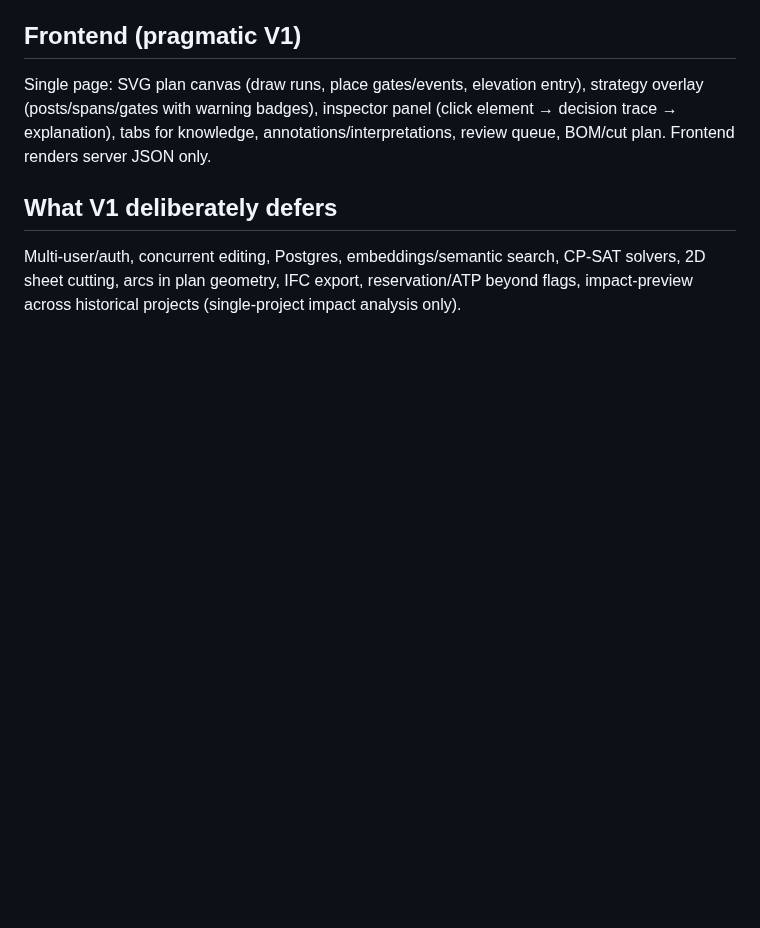
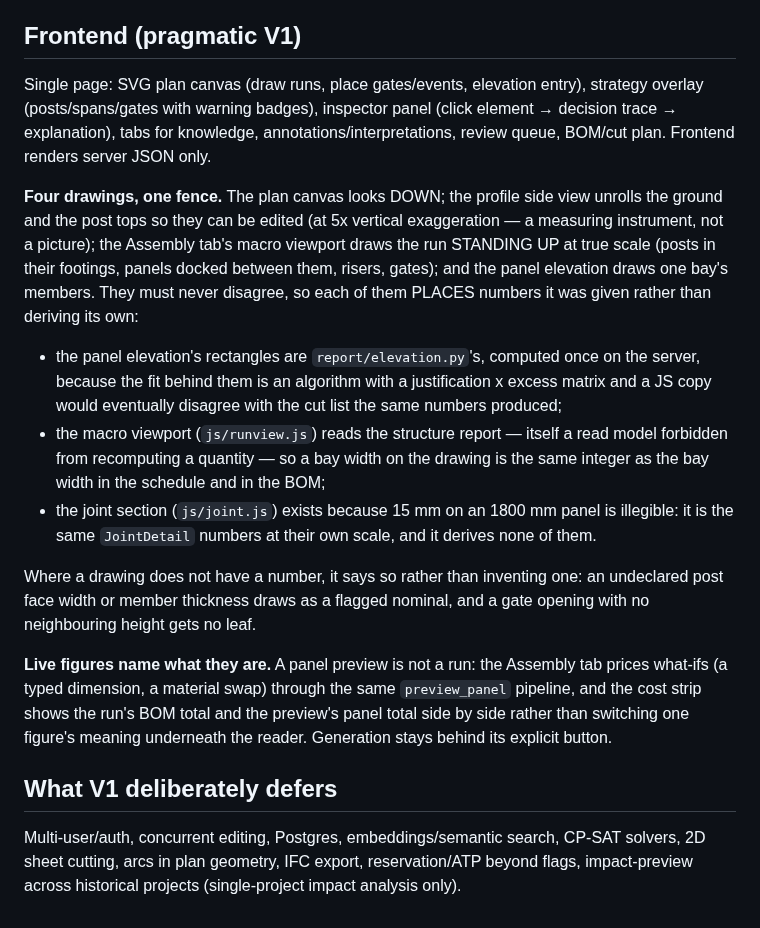
Before and after one commit to spicysauce1955-stack/BOM, a Markdown page: docs/architecture/system-design.md, the part around the change. GitHub-like rendering; blank space fills up the shorter version.

Commit message:
docs(architecture): four drawings, one fence — and what each is allowed to derive
The app now draws the same fence four ways. The property that keeps them from
disagreeing is not review discipline, it is that three of the four PLACE numbers
they were given: the panel elevation is the server's rectangles, the macro
viewport reads the structure report, and the joint section is the same
JointDetail integers at a scale where 15 mm is legible.

Also records the rule the live cost strip follows: a run's BOM and a panel
preview are different numbers with the same shape, so both are named rather than
one figure changing meaning underneath the reader.

Co-Authored-By: Claude Opus 5 (1M context) <noreply@anthropic.com>

```diff
--- a/docs/architecture/system-design.md
+++ b/docs/architecture/system-design.md
@@ -59,6 +59,32 @@ overlay (posts/spans/gates with warning badges), inspector panel (click element
 trace → explanation), tabs for knowledge, annotations/interpretations, review queue, BOM/cut
 plan. Frontend renders server JSON only.
 
+**Four drawings, one fence.** The plan canvas looks DOWN; the profile side view unrolls the
+ground and the post tops so they can be edited (at 5x vertical exaggeration — a measuring
+instrument, not a picture); the Assembly tab's macro viewport draws the run STANDING UP at
+true scale (posts in their footings, panels docked between them, risers, gates); and the
+panel elevation draws one bay's members. They must never disagree, so each of them PLACES
+numbers it was given rather than deriving its own:
+
+* the panel elevation's rectangles are `report/elevation.py`'s, computed once on the server,
+  because the fit behind them is an algorithm with a justification x excess matrix and a JS
+  copy would eventually disagree with the cut list the same numbers produced;
+* the macro viewport (`js/runview.js`) reads the structure report — itself a read model
+  forbidden from recomputing a quantity — so a bay width on the drawing is the same integer
+  as the bay width in the schedule and in the BOM;
+* the joint section (`js/joint.js`) exists because 15 mm on an 1800 mm panel is illegible:
+  it is the same `JointDetail` numbers at their own scale, and it derives none of them.
+
+Where a drawing does not have a number, it says so rather than inventing one: an undeclared
+post face width or member thickness draws as a flagged nominal, and a gate opening with no
+neighbouring height gets no leaf.
+
+**Live figures name what they are.** A panel preview is not a run: the Assembly tab prices
+what-ifs (a typed dimension, a material swap) through the same `preview_panel` pipeline, and
+the cost strip shows the run's BOM total and the preview's panel total side by side rather
+than switching one figure's meaning underneath the reader. Generation stays behind its
+explicit button.
+
 ## What V1 deliberately defers
 
 Multi-user/auth, concurrent editing, Postgres, embeddings/semantic search, CP-SAT solvers,
```
